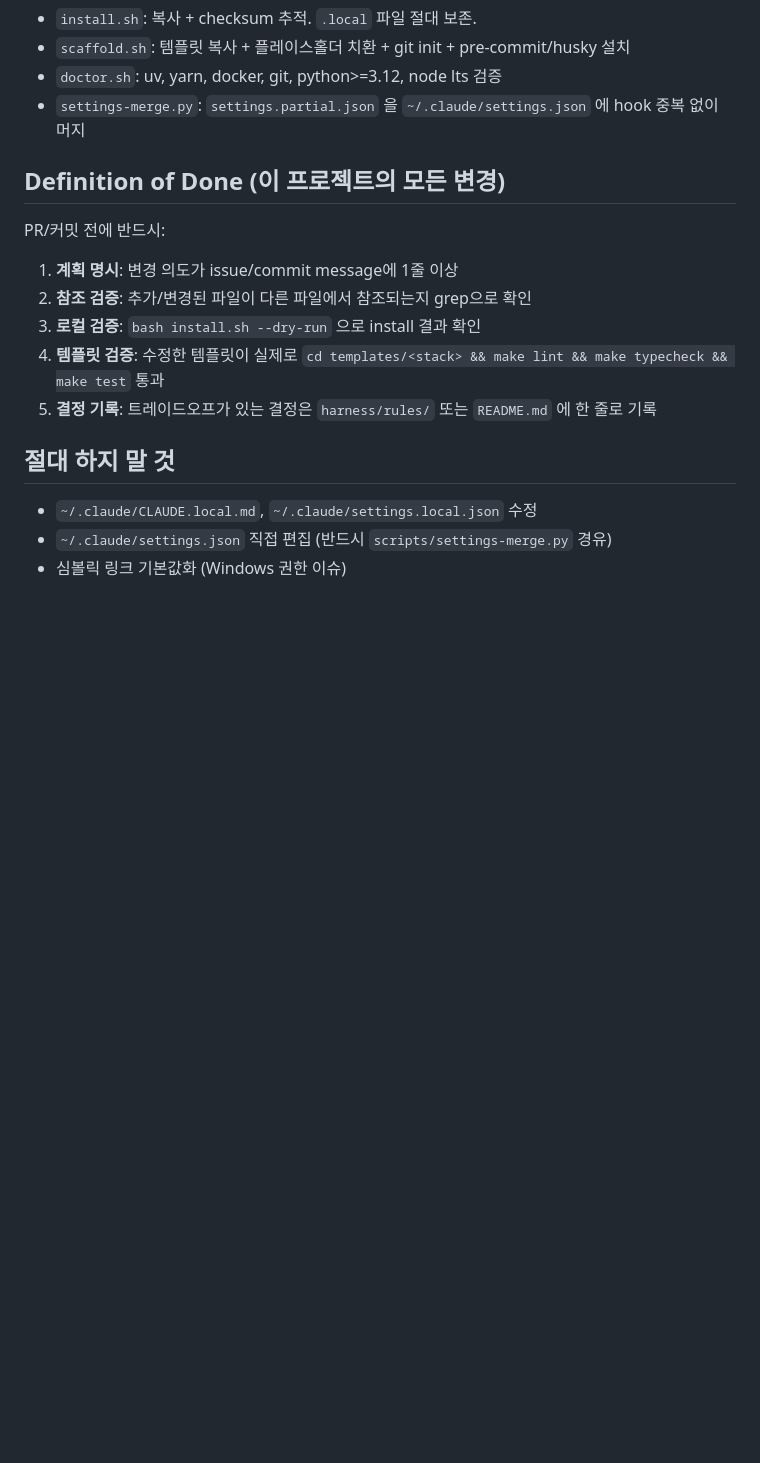
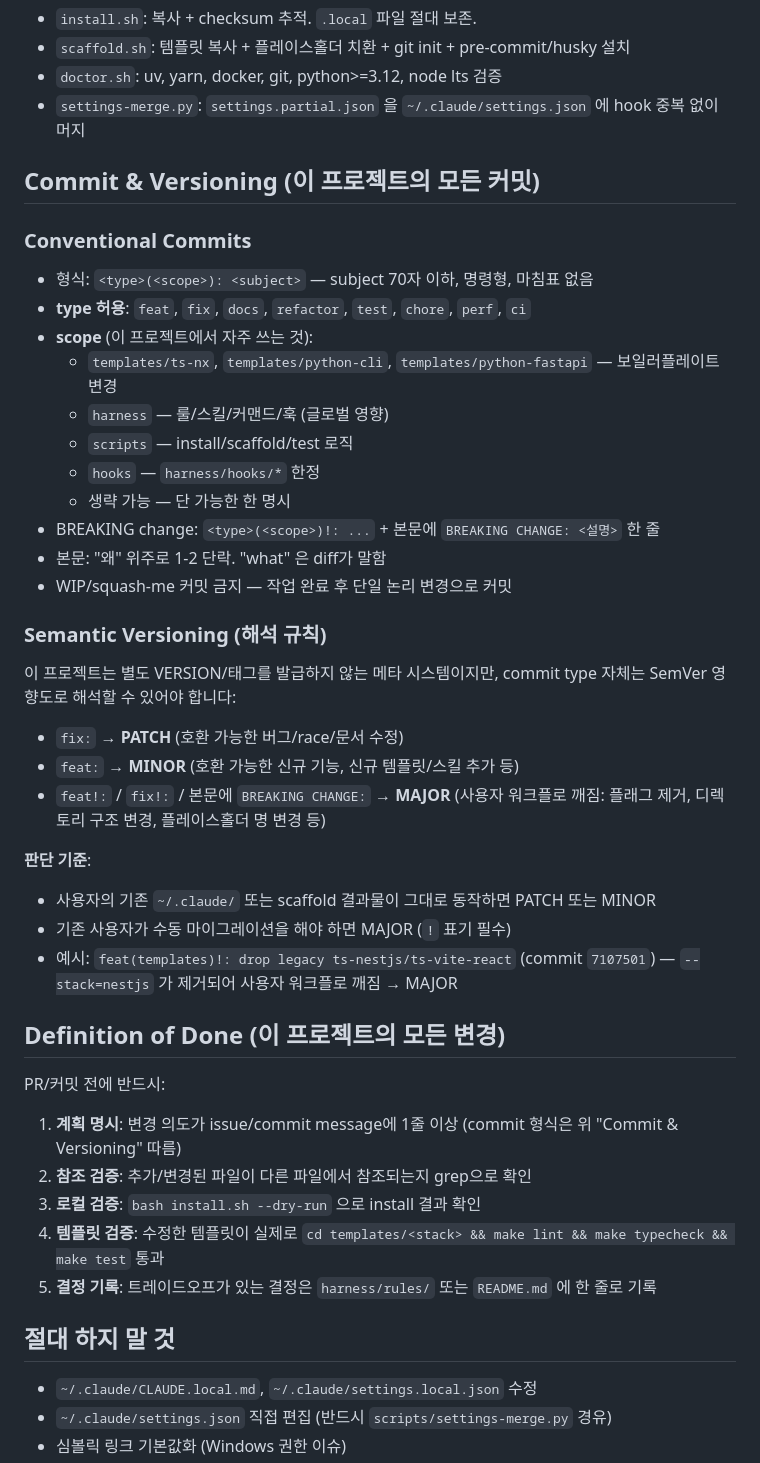
Before and after one commit to youja2014/claude-workflow, a Markdown page: CLAUDE.md, the part around the change. GitHub-like rendering; blank space fills up the shorter version.

Commit message:
docs: codify Conventional Commits + SemVer rules in CLAUDE.md
기존 글로벌 룰(`~/.claude/rules/common/git.md`)에 Conventional Commits
가이드는 있었으나 프로젝트별 scope/SemVer 해석은 명시되지 않았다.
이 프로젝트는 VERSION/태그를 발급하지 않는 메타 시스템이지만 commit
type 자체로 영향도(PATCH/MINOR/MAJOR)를 판독 가능하도록 규칙 명문화.

- 허용 type / 자주 쓰는 scope 목록
- BREAKING change 표기 (`!` + `BREAKING CHANGE:`)
- SemVer 매핑과 판단 기준 (기존 워크플로 호환 여부)

Co-Authored-By: Claude Opus 4.7 (1M context) <noreply@anthropic.com>

```diff
--- a/CLAUDE.md
+++ b/CLAUDE.md
@@ -40,11 +40,40 @@
 - `doctor.sh`: uv, yarn, docker, git, python>=3.12, node lts 검증
 - `settings-merge.py`: `settings.partial.json` 을 `~/.claude/settings.json` 에 hook 중복 없이 머지
 
+## Commit & Versioning (이 프로젝트의 모든 커밋)
+
+### Conventional Commits
+
+- 형식: `<type>(<scope>): <subject>` — subject 70자 이하, 명령형, 마침표 없음
+- **type 허용**: `feat`, `fix`, `docs`, `refactor`, `test`, `chore`, `perf`, `ci`
+- **scope** (이 프로젝트에서 자주 쓰는 것):
+  - `templates/ts-nx`, `templates/python-cli`, `templates/python-fastapi` — 보일러플레이트 변경
+  - `harness` — 룰/스킬/커맨드/훅 (글로벌 영향)
+  - `scripts` — install/scaffold/test 로직
+  - `hooks` — `harness/hooks/*` 한정
+  - 생략 가능 — 단 가능한 한 명시
+- BREAKING change: `<type>(<scope>)!: ...` + 본문에 `BREAKING CHANGE: <설명>` 한 줄
+- 본문: "왜" 위주로 1-2 단락. "what" 은 diff가 말함
+- WIP/squash-me 커밋 금지 — 작업 완료 후 단일 논리 변경으로 커밋
+
+### Semantic Versioning (해석 규칙)
+
+이 프로젝트는 별도 VERSION/태그를 발급하지 않는 메타 시스템이지만, commit type 자체는 SemVer 영향도로 해석할 수 있어야 합니다:
+
+- `fix:` → **PATCH** (호환 가능한 버그/race/문서 수정)
+- `feat:` → **MINOR** (호환 가능한 신규 기능, 신규 템플릿/스킬 추가 등)
+- `feat!:` / `fix!:` / 본문에 `BREAKING CHANGE:` → **MAJOR** (사용자 워크플로 깨짐: 플래그 제거, 디렉토리 구조 변경, 플레이스홀더 명 변경 등)
+
+**판단 기준**:
+- 사용자의 기존 `~/.claude/` 또는 scaffold 결과물이 그대로 동작하면 PATCH 또는 MINOR
+- 기존 사용자가 수동 마이그레이션을 해야 하면 MAJOR (`!` 표기 필수)
+- 예시: `feat(templates)!: drop legacy ts-nestjs/ts-vite-react` (commit `7107501`) — `--stack=nestjs` 가 제거되어 사용자 워크플로 깨짐 → MAJOR
+
 ## Definition of Done (이 프로젝트의 모든 변경)
 
 PR/커밋 전에 반드시:
 
-1. **계획 명시**: 변경 의도가 issue/commit message에 1줄 이상
+1. **계획 명시**: 변경 의도가 issue/commit message에 1줄 이상 (commit 형식은 위 "Commit & Versioning" 따름)
 2. **참조 검증**: 추가/변경된 파일이 다른 파일에서 참조되는지 grep으로 확인
 3. **로컬 검증**: `bash install.sh --dry-run` 으로 install 결과 확인
 4. **템플릿 검증**: 수정한 템플릿이 실제로 `cd templates/<stack> && make lint && make typecheck && make test` 통과
```
